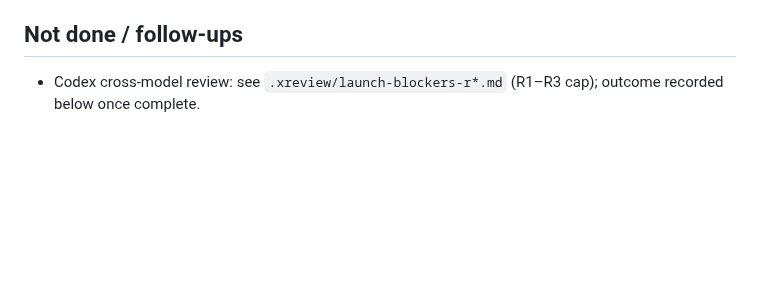
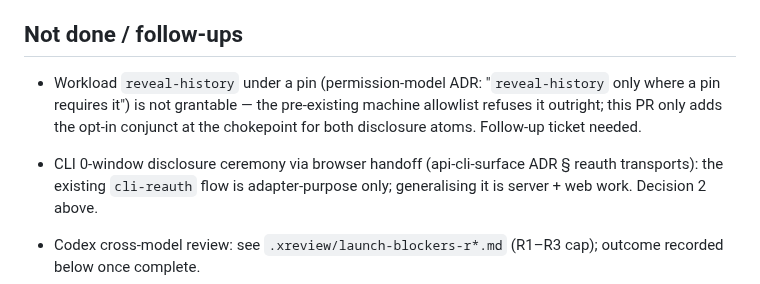
Before and after one commit to Dunky13/Hikyo, a Markdown page: docs/handoff/v1-launch-blockers.md, the part around the change. GitHub-like rendering; blank space fills up the shorter version.

Commit message:
docs(handoff): record review leftovers
Signed-off-by: Marc Went <marc@went.io>

```diff
--- a/docs/handoff/v1-launch-blockers.md
+++ b/docs/handoff/v1-launch-blockers.md
@@ -31,6 +31,9 @@ motivated it: `docs/handoff/v1-readiness-audit.md`.
 
 ## Not done / follow-ups
 
+- Workload `reveal-history` under a pin (permission-model ADR: "`reveal-history` only where a pin requires it") is not grantable — the pre-existing machine allowlist refuses it outright; this PR only adds the opt-in conjunct at the chokepoint for both disclosure atoms. Follow-up ticket needed.
+- CLI 0-window disclosure ceremony via browser handoff (api-cli-surface ADR § reauth transports): the existing `cli-reauth` flow is adapter-purpose only; generalising it is server + web work. Decision 2 above.
+
 - Codex cross-model review: see `.xreview/launch-blockers-r*.md` (R1–R3 cap); outcome recorded below once complete.
 - Playwright e2e (desktop) run locally: see outcome below.
 - Docker quick path, chart root-key/Ingress, `hikyo init`, field-level error detail: audit option B, not in this PR.
```
